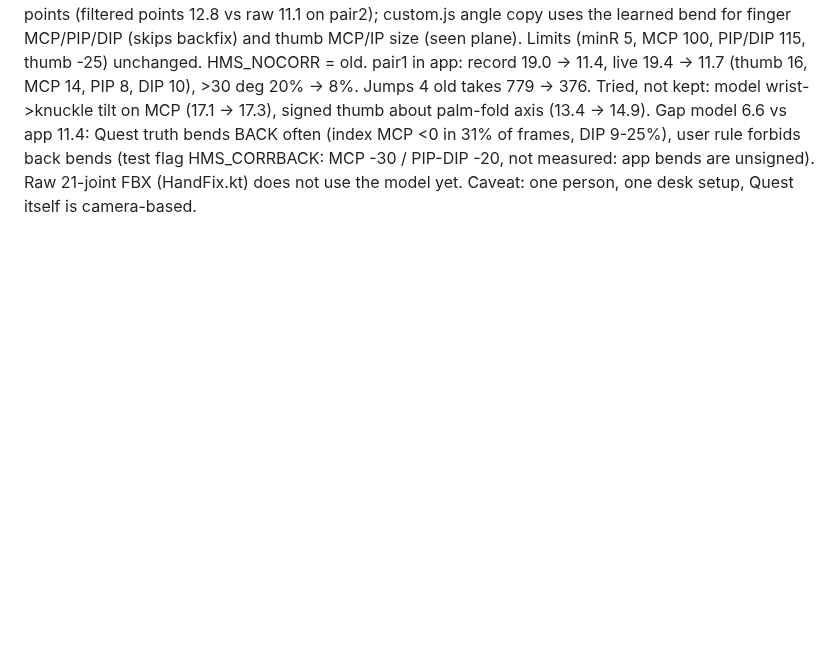
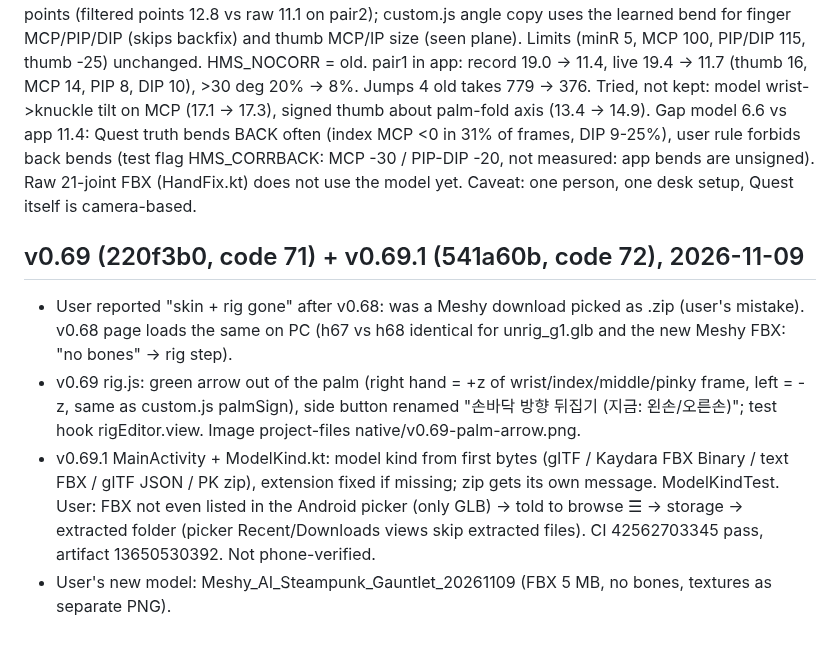
Before and after one commit to yonddu/3d-hand, a Markdown page: docs/handoffs/2026-11-01-native-quest-hand.md, the part around the change. GitHub-like rendering; blank space fills up the shorter version.

Commit message:
handoff: v0.69 palm arrow + v0.69.1 file kind
Co-Authored-By: Claude Opus 5.5 <noreply@anthropic.com>
Claude-Session: https://claude.ai/code/session_01Ne23GPDP3RjRCNA6umoqxT

```diff
--- a/docs/handoffs/2026-11-01-native-quest-hand.md
+++ b/docs/handoffs/2026-11-01-native-quest-hand.md
@@ -463,3 +463,9 @@ pair2 = quest-hands-20261109-010459.jsonl + KakaoTalk_20261109_012036291.mp4 (39
 Correction model (scripts + model: /mnt/project-files/hand-motion-studio/quest/corr/): MLP 137-128-128-14 (gelu tanh) from MP world points (palm-frame points + bones + 14 angles, left mirrored, turn-free) to Quest signed bends. Trained on ALL pair2 (choices on pair2 80/20 time split), tested once on pair1: 6.6 deg (>30 deg 1.7%, corr 0.93); constant pose 25.3, per-joint linear 20.9, ridge 8.2.
 v0.68 app: hand-view/fingercorr.js(+.json, 0.2 MB) runs per hand on the RAW world points (filtered points 12.8 vs raw 11.1 on pair2); custom.js angle copy uses the learned bend for finger MCP/PIP/DIP (skips backfix) and thumb MCP/IP size (seen plane). Limits (minR 5, MCP 100, PIP/DIP 115, thumb -25) unchanged. HMS_NOCORR = old. pair1 in app: record 19.0 -> 11.4, live 19.4 -> 11.7 (thumb 16, MCP 14, PIP 8, DIP 10), >30 deg 20% -> 8%. Jumps 4 old takes 779 -> 376.
 Tried, not kept: model wrist->knuckle tilt on MCP (17.1 -> 17.3), signed thumb about palm-fold axis (13.4 -> 14.9). Gap model 6.6 vs app 11.4: Quest truth bends BACK often (index MCP <0 in 31% of frames, DIP 9-25%), user rule forbids back bends (test flag HMS_CORRBACK: MCP -30 / PIP-DIP -20, not measured: app bends are unsigned). Raw 21-joint FBX (HandFix.kt) does not use the model yet. Caveat: one person, one desk setup, Quest itself is camera-based.
+
+## v0.69 (220f3b0, code 71) + v0.69.1 (541a60b, code 72), 2026-11-09
+- User reported "skin + rig gone" after v0.68: was a Meshy download picked as .zip (user's mistake). v0.68 page loads the same on PC (h67 vs h68 identical for unrig_g1.glb and the new Meshy FBX: "no bones" -> rig step).
+- v0.69 rig.js: green arrow out of the palm (right hand = +z of wrist/index/middle/pinky frame, left = -z, same as custom.js palmSign), side button renamed "손바닥 방향 뒤집기 (지금: 왼손/오른손)"; test hook rigEditor.view. Image project-files native/v0.69-palm-arrow.png.
+- v0.69.1 MainActivity + ModelKind.kt: model kind from first bytes (glTF / Kaydara FBX Binary / text FBX / glTF JSON / PK zip), extension fixed if missing; zip gets its own message. ModelKindTest. User: FBX not even listed in the Android picker (only GLB) -> told to browse ☰ -> storage -> extracted folder (picker Recent/Downloads views skip extracted files). CI 42562703345 pass, artifact 13650530392. Not phone-verified.
+- User's new model: Meshy_AI_Steampunk_Gauntlet_20261109 (FBX 5 MB, no bones, textures as separate PNG).
```
